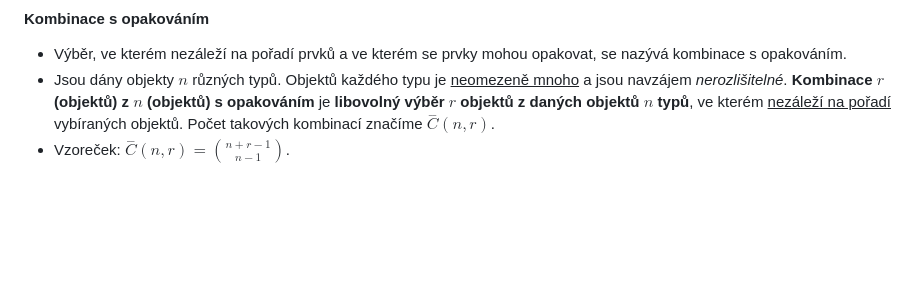
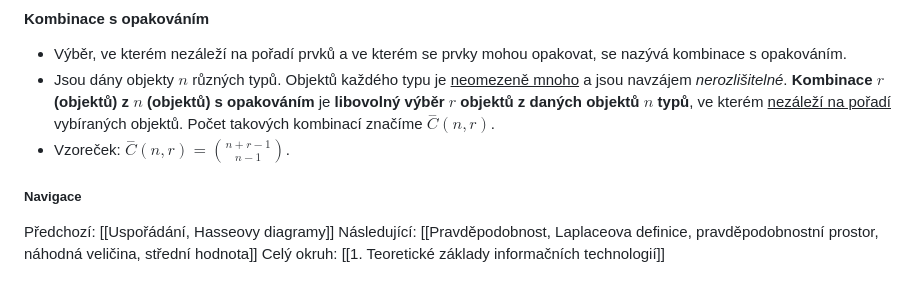
Before and after one commit to Screedy/UPOL-SZZ-Otazky, a Markdown page: Teoretické základy informačních technologií/Permutace, variace, kombinace.md, the part around the change. GitHub-like rendering; blank space fills up the shorter version.

Commit message:
přidání navigace

```diff
--- a/Teoretické základy informačních technologií/Permutace, variace, kombinace.md
+++ b/Teoretické základy informačních technologií/Permutace, variace, kombinace.md
@@ -38,3 +38,8 @@
 - Výběr, ve kterém nezáleží na pořadí prvků a ve kterém se prvky mohou opakovat, se nazývá kombinace s opakováním.
 - Jsou dány objekty $n$ různých typů. Objektů každého typu je <u>neomezeně mnoho</u> a jsou navzájem *nerozlišitelné*. **Kombinace $r$ (objektů) z $n$ (objektů) s opakováním** je **libovolný výběr $r$ objektů z daných objektů $n$ typů**, ve kterém <u>nezáleží na pořadí</u> vybíraných objektů. Počet takových kombinací značíme $\stackrel{\_\_}{C}(n,r)$.
 - Vzoreček: $\stackrel{\_\_}{C}(n,r) = \binom{n+r-1}{n-1}$.
+
+##### Navigace
+Předchozí:  [[Uspořádání, Hasseovy diagramy]]
+Následující: [[Pravděpodobnost, Laplaceova definice, pravděpodobnostní prostor, náhodná veličina, střední hodnota]]
+Celý okruh: [[1. Teoretické základy informačních technologií]]
```
